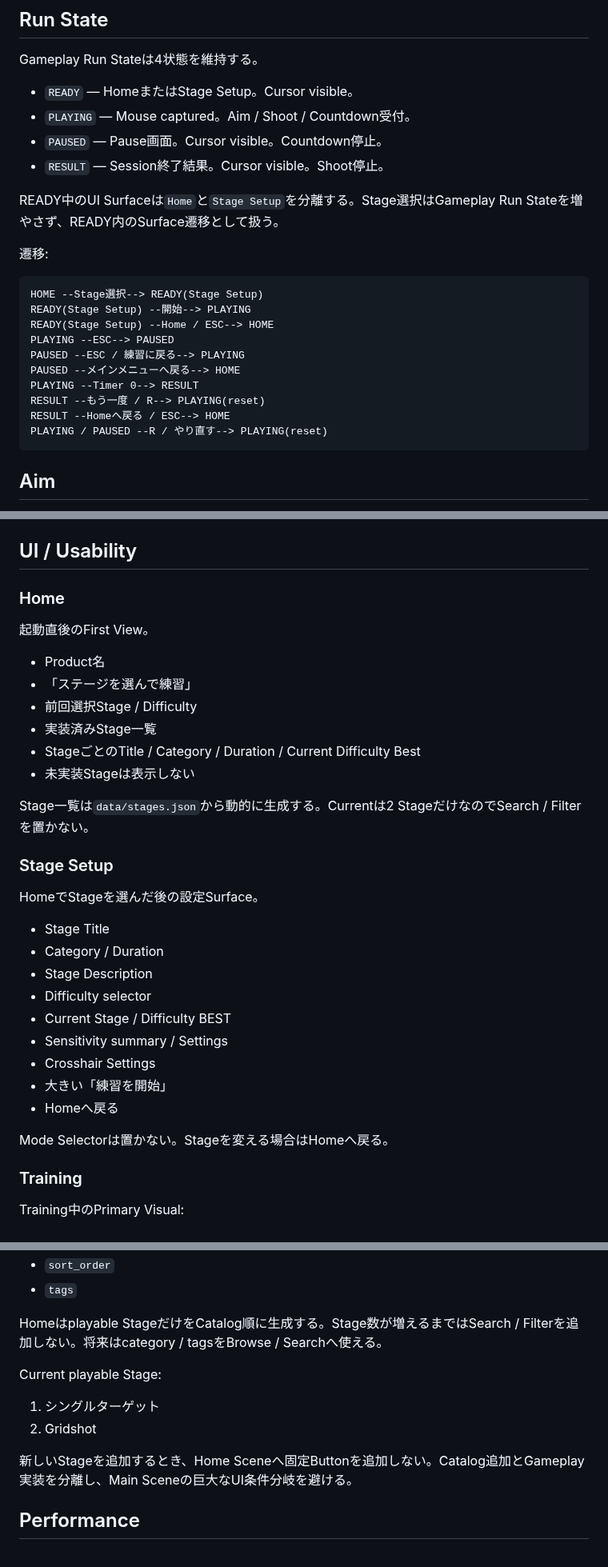
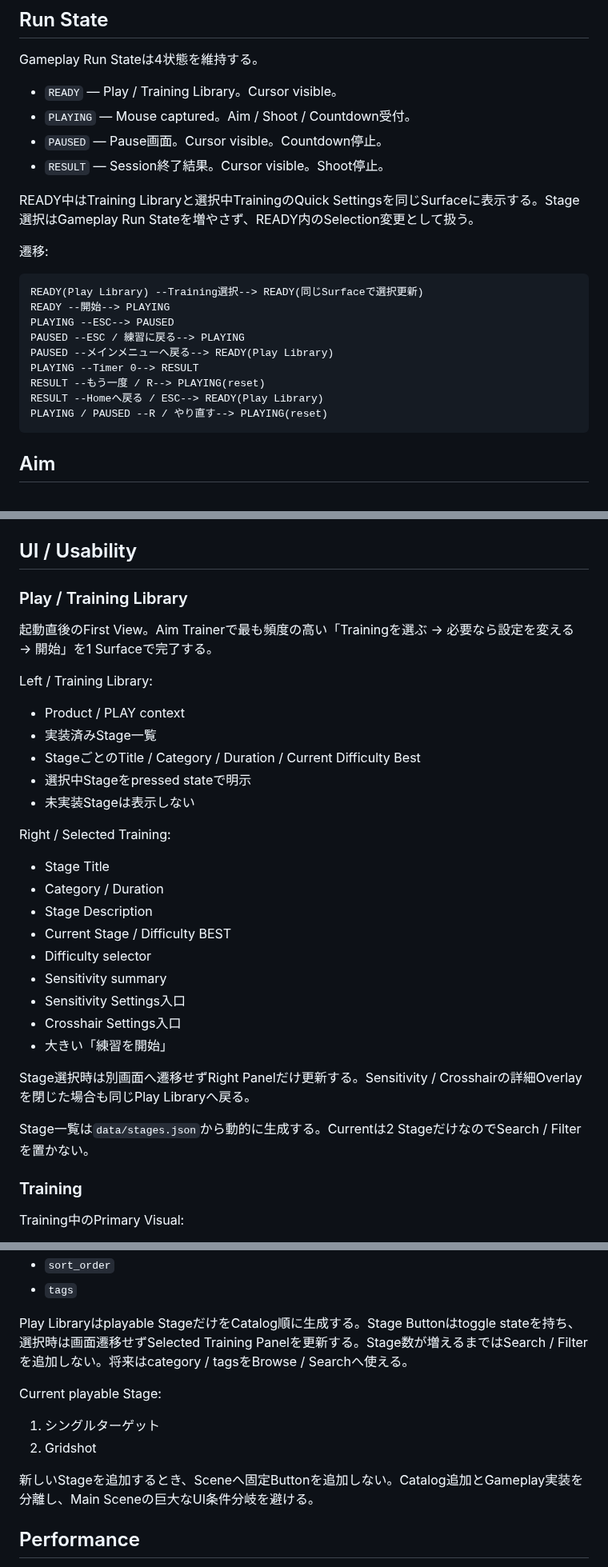
Before and after one commit to EliteMay/Skin-Aim-Trainer, a Markdown page: SPEC.md, 3 parts joined by grey strips. Shown at 80% size. Rendered like a GitHub page.

Commit message:
docs: specify consolidated Play library UI

````diff
--- a/SPEC.md
+++ b/SPEC.md
@@ -40,25 +40,24 @@ Main (Node3D)
 
 Gameplay Run Stateは4状態を維持する。
 
-- `READY` — HomeまたはStage Setup。Cursor visible。
+- `READY` — Play / Training Library。Cursor visible。
 - `PLAYING` — Mouse captured。Aim / Shoot / Countdown受付。
 - `PAUSED` — Pause画面。Cursor visible。Countdown停止。
 - `RESULT` — Session終了結果。Cursor visible。Shoot停止。
 
-READY中のUI Surfaceは`Home`と`Stage Setup`を分離する。Stage選択はGameplay Run Stateを増やさず、READY内のSurface遷移として扱う。
+READY中はTraining Libraryと選択中TrainingのQuick Settingsを同じSurfaceに表示する。Stage選択はGameplay Run Stateを増やさず、READY内のSelection変更として扱う。
 
 遷移:
 
 ```text
-HOME --Stage選択--> READY(Stage Setup)
-READY(Stage Setup) --開始--> PLAYING
-READY(Stage Setup) --Home / ESC--> HOME
+READY(Play Library) --Training選択--> READY(同じSurfaceで選択更新)
+READY --開始--> PLAYING
 PLAYING --ESC--> PAUSED
 PAUSED --ESC / 練習に戻る--> PLAYING
-PAUSED --メインメニューへ戻る--> HOME
+PAUSED --メインメニューへ戻る--> READY(Play Library)
 PLAYING --Timer 0--> RESULT
 RESULT --もう一度 / R--> PLAYING(reset)
-RESULT --Homeへ戻る / ESC--> HOME
+RESULT --Homeへ戻る / ESC--> READY(Play Library)
 PLAYING / PAUSED --R / やり直す--> PLAYING(reset)
 ```
 
@@ -153,34 +152,33 @@ Accuracy:
 
 ## UI / Usability
 
-### Home
+### Play / Training Library
 
-起動直後のFirst View。
+起動直後のFirst View。Aim Trainerで最も頻度の高い「Trainingを選ぶ → 必要なら設定を変える → 開始」を1 Surfaceで完了する。
 
-- Product名
-- 「ステージを選んで練習」
-- 前回選択Stage / Difficulty
+Left / Training Library:
+
+- Product / PLAY context
 - 実装済みStage一覧
 - StageごとのTitle / Category / Duration / Current Difficulty Best
+- 選択中Stageをpressed stateで明示
 - 未実装Stageは表示しない
 
-Stage一覧は`data/stages.json`から動的に生成する。Currentは2 StageだけなのでSearch / Filterを置かない。
-
-### Stage Setup
-
-HomeでStageを選んだ後の設定Surface。
+Right / Selected Training:
 
 - Stage Title
 - Category / Duration
 - Stage Description
+- Current Stage / Difficulty BEST
 - Difficulty selector
-- Current Stage / Difficulty BEST
-- Sensitivity summary / Settings
-- Crosshair Settings
+- Sensitivity summary
+- Sensitivity Settings入口
+- Crosshair Settings入口
 - 大きい「練習を開始」
-- Homeへ戻る
 
-Mode Selectorは置かない。Stageを変える場合はHomeへ戻る。
+Stage選択時は別画面へ遷移せずRight Panelだけ更新する。Sensitivity / Crosshairの詳細Overlayを閉じた場合も同じPlay Libraryへ戻る。
+
+Stage一覧は`data/stages.json`から動的に生成する。Currentは2 StageだけなのでSearch / Filterを置かない。
 
 ### Training
 
@@ -316,14 +314,14 @@ Current metadata:
 - `sort_order`
 - `tags`
 
-Homeはplayable StageだけをCatalog順に生成する。Stage数が増えるまではSearch / Filterを追加しない。将来はcategory / tagsをBrowse / Searchへ使える。
+Play Libraryはplayable StageだけをCatalog順に生成する。Stage Buttonはtoggle stateを持ち、選択時は画面遷移せずSelected Training Panelを更新する。Stage数が増えるまではSearch / Filterを追加しない。将来はcategory / tagsをBrowse / Searchへ使える。
 
 Current playable Stage:
 
 1. シングルターゲット
 2. Gridshot
 
-新しいStageを追加するとき、Home Sceneへ固定Buttonを追加しない。Catalog追加とGameplay実装を分離し、Main Sceneの巨大なUI条件分岐を避ける。
+新しいStageを追加するとき、Sceneへ固定Buttonを追加しない。Catalog追加とGameplay実装を分離し、Main Sceneの巨大なUI条件分岐を避ける。
 
 ## Performance
 
````
Also changed, not shown: other parts of SPEC.md (+15 -14 lines).
